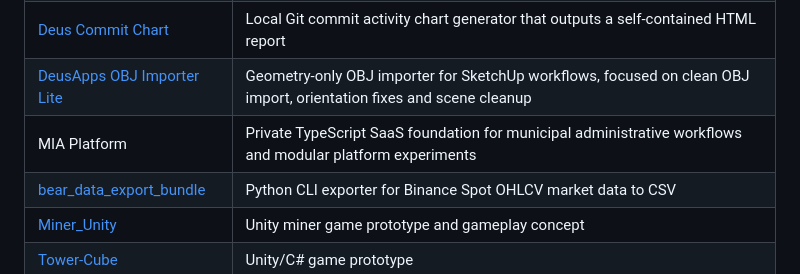
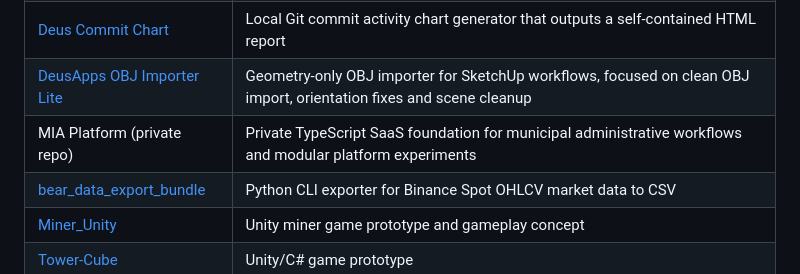
Before and after one commit to dturovskiy/dturovskiy, a Markdown page: README.md, the part around the change. Rendered like a GitHub page.

Commit message:
Update MIA Platform description in README

```diff
--- a/README.md
+++ b/README.md
@@ -73,7 +73,7 @@ Automation and AI-assisted workflows are part of my toolkit for research, audits
 | [Deus AI Limits Extension](https://github.com/dturovskiy/deus-ai-limits-extension)                          | Local-first Chrome extension for monitoring Codex and Claude usage limits from signed-in browser sessions                     |
 | [Deus Commit Chart](https://github.com/dturovskiy/deus-commit-chart)                                        | Local Git commit activity chart generator that outputs a self-contained HTML report                                           |
 | [DeusApps OBJ Importer Lite](https://github.com/dturovskiy/deusapps-obj-importer-lite)                      | Geometry-only OBJ importer for SketchUp workflows, focused on clean OBJ import, orientation fixes and scene cleanup           |
-| MIA Platform                                                                                                | Private TypeScript SaaS foundation for municipal administrative workflows and modular platform experiments                    |
+| MIA Platform (private repo)                                                                                 | Private TypeScript SaaS foundation for municipal administrative workflows and modular platform experiments                    |
 | [bear_data_export_bundle](https://github.com/dturovskiy/bear_data_export_bundle)                            | Python CLI exporter for Binance Spot OHLCV market data to CSV                                                                 |
 | [Miner_Unity](https://github.com/dturovskiy/Miner_Unity)                                                    | Unity miner game prototype and gameplay concept                                                                               |
 | [Tower-Cube](https://github.com/dturovskiy/Tower-Cube)                                                      | Unity/C# game prototype                                                                                                       |
```
